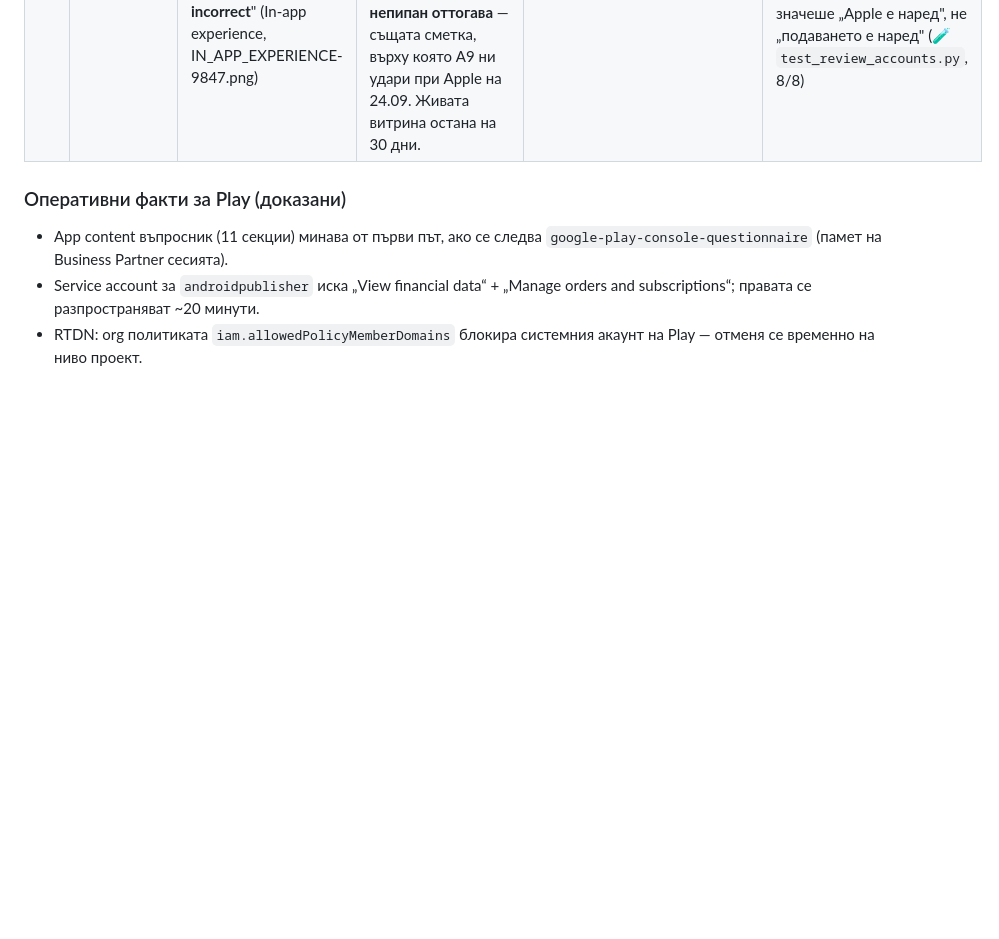
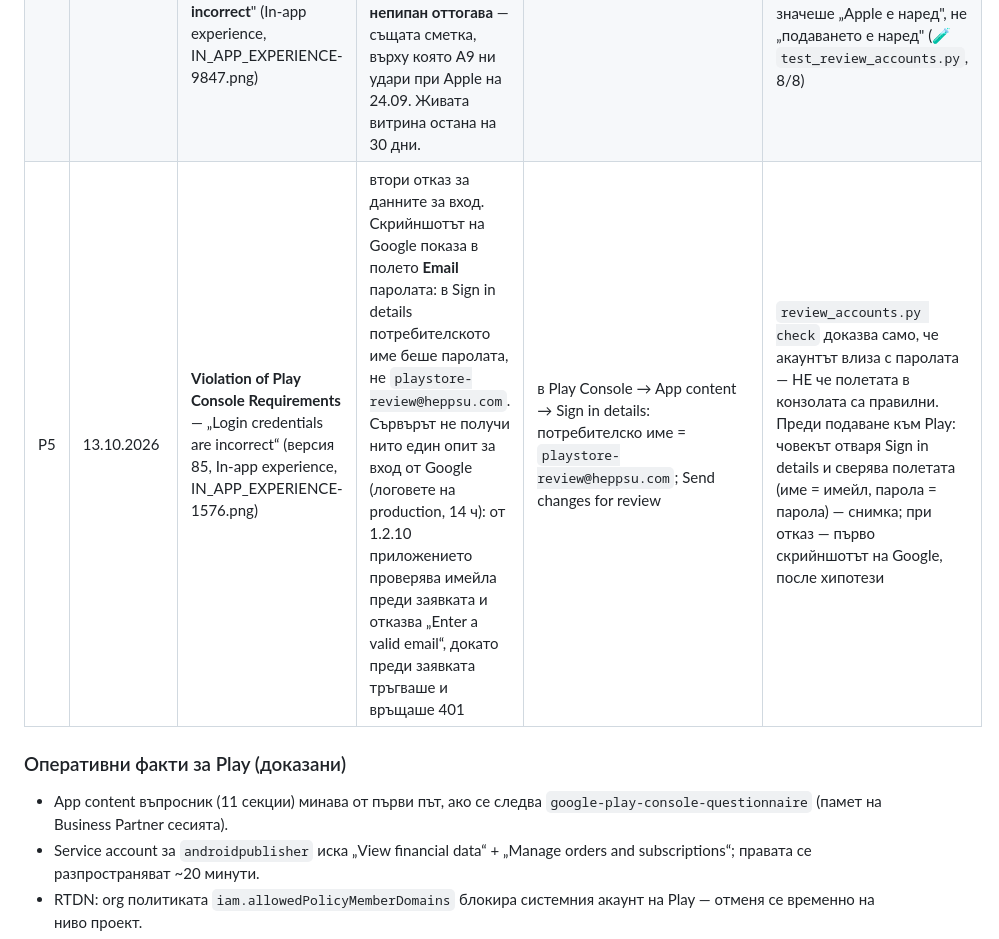
Before and after one commit to stoukanyov/heppsu_finance, a Markdown page: docs/STORE-REJECTIONS.md, the part around the change. GitHub-like rendering; blank space fills up the shorter version.

Commit message:
STORE-REJECTIONS: P5 — паролата в полето за име в Play Sign in details (13.10.2026)
Co-Authored-By: Claude Sonnet 5.5 <noreply@anthropic.com>

```diff
--- a/docs/STORE-REJECTIONS.md
+++ b/docs/STORE-REJECTIONS.md
@@ -61,6 +61,7 @@
 | P2 | 09.09.2026 | 30 дни trial от хъба + 30 от базовия план на Play = 60 | оферта `free-trial-30d` активирана без да се погледне хъбът | офертата деактивирана; пробният период е само на едно място | промени в оферти/цени само с думата на Ив; един източник на trial |
 | P3 | 13.09.2026 (проверено, не удар) | **Repetitive Content** — „Creating multiple apps with highly similar functionality, content, and user experience“ → „consider creating a single app“; **Enforcement**: терминация на **всички** свързани акаунти | планът за 7 породни приложения = нарушението по дефиниция; наказанието щеше да засегне и My Life Within | едно приложение за всички породи; ASO през Custom Store Listings | никакви „клонинги“ под нов package name |
 | P4 | 03.10.2026 | **Violation of Play Console Requirements** — „We could not review your app because of the following issue(s) with the log-in credentials you provided: **Login credentials are incorrect**" (In-app experience, IN_APP_EXPERIENCE-9847.png) | качването на описанията (14 дни ×18 локала) влезе в ревю; ревюто падна върху данните за вход в **App access**, не върху текста. Акаунтът там е `playstore-review@heppsu.com`, създаден на 16.08.2026 и **непипан оттогава** — същата сметка, върху която A9 ни удари при Apple на 24.09. Живата витрина остана на 30 дни. | акаунтът се проверява срещу production и данните в App access се обновяват | `review_accounts.py` вече покрива **и Play**: редът `PLAY (App access)` е отделен акаунт, паролата идва от `PLAY_REVIEW_PASSWORD`, а **липсата на проверка връща NO, не мълчи** — дотук проверката гледаше само Apple и зелено значеше „Apple е наред", не „подаването е наред" (🧪 `test_review_accounts.py`, 8/8) |
+| P5 | 13.10.2026 | **Violation of Play Console Requirements** — „Login credentials are incorrect“ (версия 85, In-app experience, IN_APP_EXPERIENCE-1576.png) | втори отказ за данните за вход. Скрийншотът на Google показа в полето **Email** паролата: в Sign in details потребителското име беше паролата, не `playstore-review@heppsu.com`. Сървърът не получи нито един опит за вход от Google (логовете на production, 14 ч): от 1.2.10 приложението проверява имейла преди заявката и отказва „Enter a valid email“, докато преди заявката тръгваше и връщаше 401 | в Play Console → App content → Sign in details: потребителско име = `playstore-review@heppsu.com`; Send changes for review | `review_accounts.py check` доказва само, че акаунтът влиза с паролата — НЕ че полетата в конзолата са правилни. Преди подаване към Play: човекът отваря Sign in details и сверява полетата (име = имейл, парола = парола) — снимка; при отказ — първо скрийншотът на Google, после хипотези |
 
 ### Оперативни факти за Play (доказани)
 - App content въпросник (11 секции) минава от първи път, ако се следва `google-play-console-questionnaire` (памет на Business Partner сесията).
```
